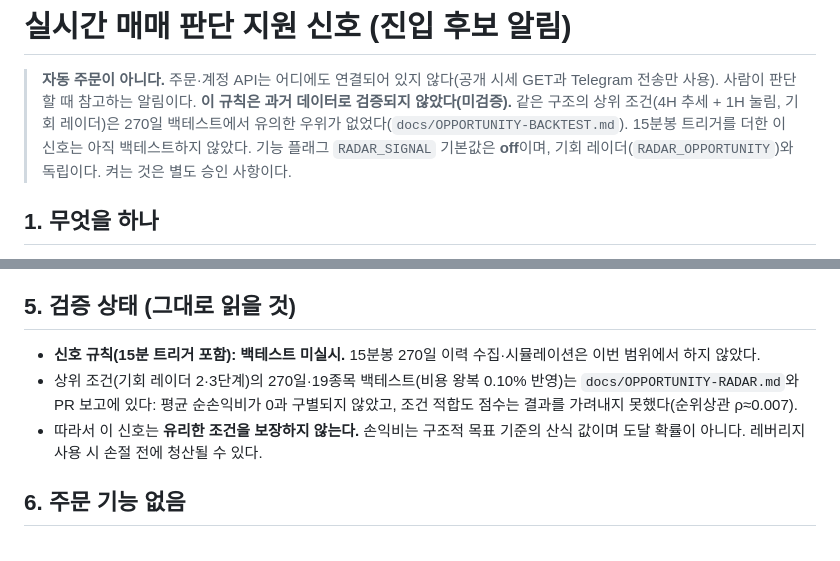
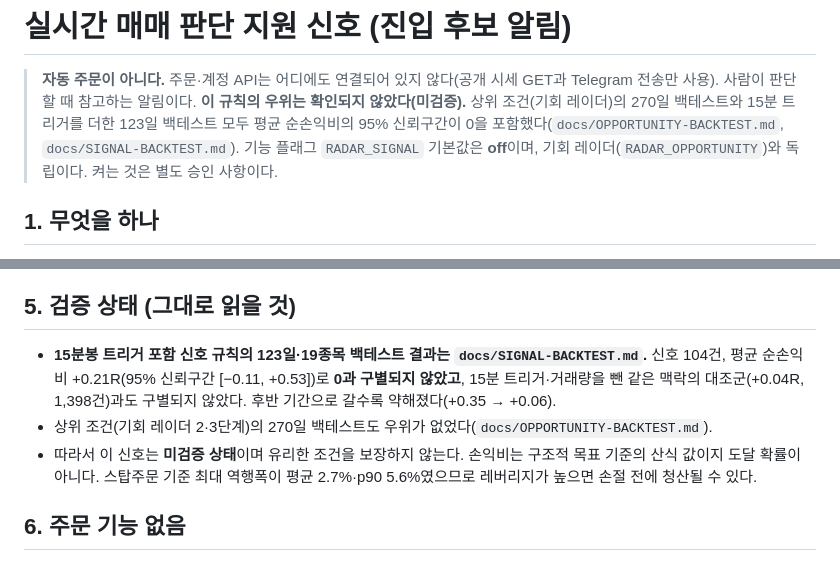
Before and after one commit to j01044459979-prog/coin-radar, a Markdown page: docs/SIGNAL.md, 2 parts joined by grey strips. Drawn GitHub-style.

Commit message:
docs: 15분봉 신호 백테스트 결과(우위 미확인)와 SIGNAL.md 검증 상태 정정
Co-Authored-By: Claude Sonnet 5.5 <noreply@anthropic.com>
Claude-Session: https://claude.ai/code/session_01XLwipXC4p1Am2ocJgUKe6C

```diff
--- a/docs/SIGNAL.md
+++ b/docs/SIGNAL.md
@@ -1,7 +1,7 @@
 # 실시간 매매 판단 지원 신호 (진입 후보 알림)
 
 > **자동 주문이 아니다.** 주문·계정 API는 어디에도 연결되어 있지 않다(공개 시세 GET과 Telegram 전송만 사용). 사람이 판단할 때 참고하는 알림이다.
-> **이 규칙은 과거 데이터로 검증되지 않았다(미검증).** 같은 구조의 상위 조건(4H 추세 + 1H 눌림, 기회 레이더)은 270일 백테스트에서 유의한 우위가 없었다(`docs/OPPORTUNITY-BACKTEST.md`). 15분봉 트리거를 더한 이 신호는 아직 백테스트하지 않았다.
+> **이 규칙의 우위는 확인되지 않았다(미검증).** 상위 조건(기회 레이더)의 270일 백테스트와 15분 트리거를 더한 123일 백테스트 모두 평균 순손익비의 95% 신뢰구간이 0을 포함했다(`docs/OPPORTUNITY-BACKTEST.md`, `docs/SIGNAL-BACKTEST.md`).
 > 기능 플래그 `RADAR_SIGNAL` 기본값은 **off**이며, 기회 레이더(`RADAR_OPPORTUNITY`)와 독립이다. 켜는 것은 별도 승인 사항이다.
 
 ## 1. 무엇을 하나
@@ -69,9 +69,9 @@
 `docs/SIGNAL.md`의 예시는 테스트 합성 데이터로 만든 것이다. 실제 출력은 PR 보고 또는 `signal-preview` 실행 로그를 본다. 필수 표시: 종목·LONG/SHORT, 상태(관찰 ▶ 진입 후보 ▶ 무효화), 진입 관심가, 손절 기준, 목표 1·2차, 손익비(비용 반영), 근거 3개 이내, 생성 시각·유효시간, 위험(손절폭, 레버리지 시 증거금 손실 사실). 레버리지를 권하지 않는다.
 
 ## 5. 검증 상태 (그대로 읽을 것)
-- **신호 규칙(15분 트리거 포함): 백테스트 미실시.** 15분봉 270일 이력 수집·시뮬레이션은 이번 범위에서 하지 않았다.
-- 상위 조건(기회 레이더 2·3단계)의 270일·19종목 백테스트(비용 왕복 0.10% 반영)는 `docs/OPPORTUNITY-RADAR.md`와 PR 보고에 있다: 평균 순손익비가 0과 구별되지 않았고, 조건 적합도 점수는 결과를 가려내지 못했다(순위상관 ρ≈0.007).
-- 따라서 이 신호는 **유리한 조건을 보장하지 않는다.** 손익비는 구조적 목표 기준의 산식 값이며 도달 확률이 아니다. 레버리지 사용 시 손절 전에 청산될 수 있다.
+- **15분봉 트리거 포함 신호 규칙의 123일·19종목 백테스트 결과는 `docs/SIGNAL-BACKTEST.md`.** 신호 104건, 평균 순손익비 +0.21R(95% 신뢰구간 [−0.11, +0.53])로 **0과 구별되지 않았고**, 15분 트리거·거래량을 뺀 같은 맥락의 대조군(+0.04R, 1,398건)과도 구별되지 않았다. 후반 기간으로 갈수록 약해졌다(+0.35 → +0.06).
+- 상위 조건(기회 레이더 2·3단계)의 270일 백테스트도 우위가 없었다(`docs/OPPORTUNITY-BACKTEST.md`).
+- 따라서 이 신호는 **미검증 상태**이며 유리한 조건을 보장하지 않는다. 손익비는 구조적 목표 기준의 산식 값이지 도달 확률이 아니다. 스탑주문 기준 최대 역행폭이 평균 2.7%·p90 5.6%였으므로 레버리지가 높으면 손절 전에 청산될 수 있다.
 
 ## 6. 주문 기능 없음
 `signal/` 디렉터리에는 거래·계정·자산 API, 서명, 키, POST 요청이 없다(테스트 `주문·계정 API 흔적이 없다`가 소스를 검사한다).
```
Also changed, not shown: docs/SIGNAL-BACKTEST.md (added, +42 -0 lines).
